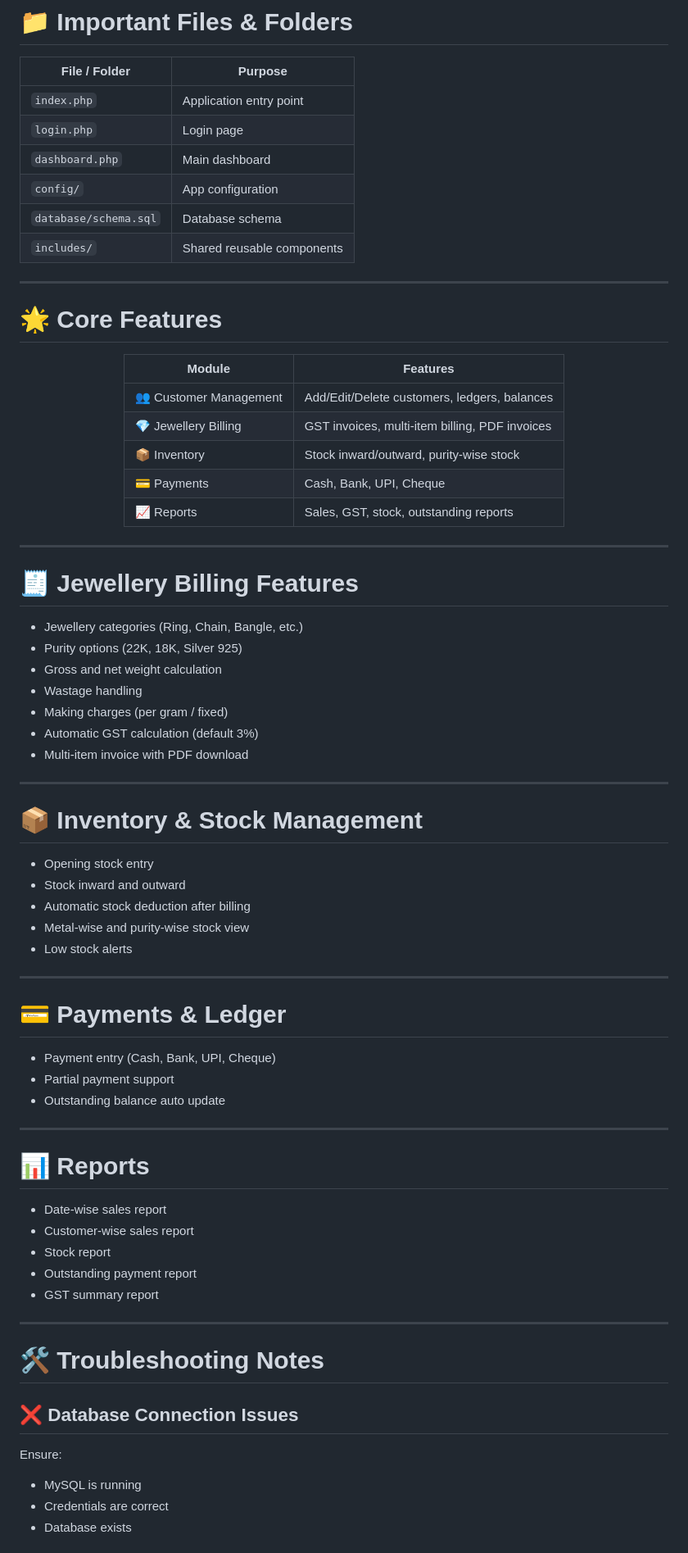
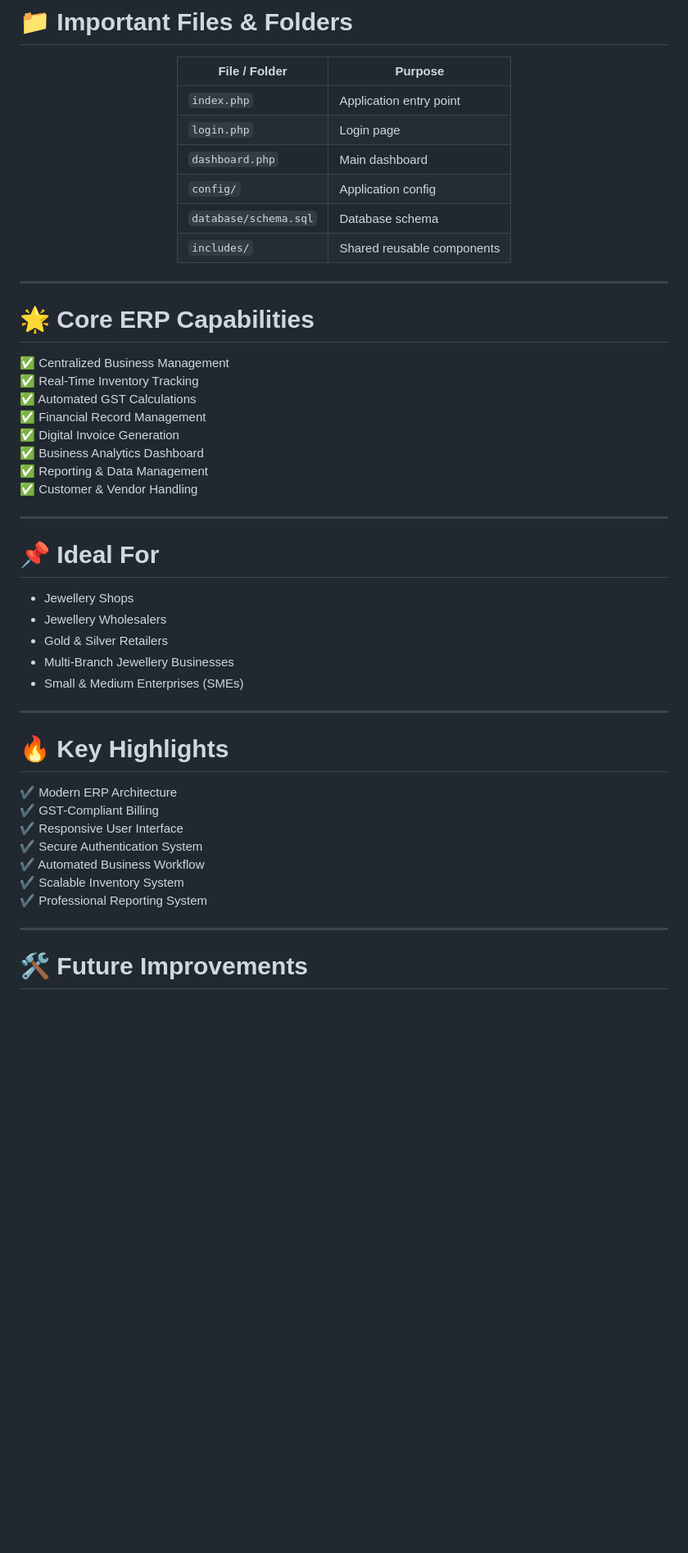
Before and after one commit to omsoni21/jewellery, a Markdown page: README.md, the part around one of its changes. Shown at 82% size. Drawn GitHub-style; blank space fills up the shorter version.

Commit message:
Final README.md

```diff
--- a/README.md
+++ b/README.md
@@ -237,74 +318,48 @@ BASE_URL = '/jewellery';
 | `index.php` | Application entry point |
 | `login.php` | Login page |
 | `dashboard.php` | Main dashboard |
-| `config/` | App configuration |
+| `config/` | Application config |
 | `database/schema.sql` | Database schema |
 | `includes/` | Shared reusable components |
-
----
-
-# 🌟 Core Features
-
-<div align="center">
-
-| Module | Features |
-|---|---|
-| 👥 Customer Management | Add/Edit/Delete customers, ledgers, balances |
-| 💎 Jewellery Billing | GST invoices, multi-item billing, PDF invoices |
-| 📦 Inventory | Stock inward/outward, purity-wise stock |
-| 💳 Payments | Cash, Bank, UPI, Cheque |
-| 📈 Reports | Sales, GST, stock, outstanding reports |
 
 </div>
 
 ---
 
-# 🧾 Jewellery Billing Features
+# 🌟 Core ERP Capabilities
 
-- Jewellery categories (Ring, Chain, Bangle, etc.)
-- Purity options (22K, 18K, Silver 925)
-- Gross and net weight calculation
-- Wastage handling
-- Making charges (per gram / fixed)
-- Automatic GST calculation (default 3%)
-- Multi-item invoice with PDF download
+✅ Centralized Business Management
+✅ Real-Time Inventory Tracking
+✅ Automated GST Calculations
+✅ Financial Record Management
+✅ Digital Invoice Generation
+✅ Business Analytics Dashboard
+✅ Reporting & Data Management
+✅ Customer & Vendor Handling
 
 ---
 
-# 📦 Inventory & Stock Management
+# 📌 Ideal For
 
-- Opening stock entry
-- Stock inward and outward
-- Automatic stock deduction after billing
-- Metal-wise and purity-wise stock view
-- Low stock alerts
+- Jewellery Shops
+- Jewellery Wholesalers
+- Gold & Silver Retailers
+- Multi-Branch Jewellery Businesses
+- Small & Medium Enterprises (SMEs)
 
 ---
 
-# 💳 Payments & Ledger
+# 🔥 Key Highlights
 
-- Payment entry (Cash, Bank, UPI, Cheque)
-- Partial payment support
-- Outstanding balance auto update
+✔ Modern ERP Architecture
+✔ GST-Compliant Billing
+✔ Responsive User Interface
+✔ Secure Authentication System
+✔ Automated Business Workflow
+✔ Scalable Inventory System
+✔ Professional Reporting System
 
 ---
 
-# 📊 Reports
+# 🛠️ Future Improvements
 
-- Date-wise sales report
-- Customer-wise sales report
-- Stock report
-- Outstanding payment report
-- GST summary report
-
----
-
-# 🛠️ Troubleshooting Notes
-
-## ❌ Database Connection Issues
-
-Ensure:
-- MySQL is running
-- Credentials are correct
-- Database exists
-
```
Also changed, not shown: other parts of README.md (+174 -118 lines).
